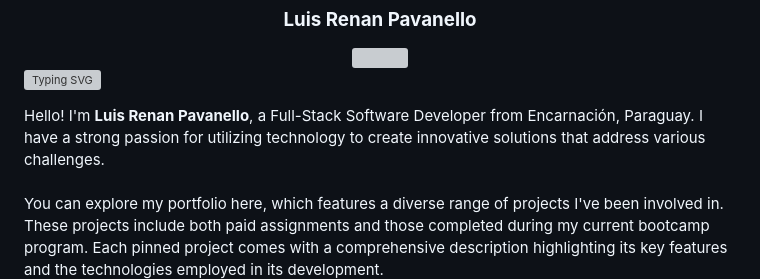
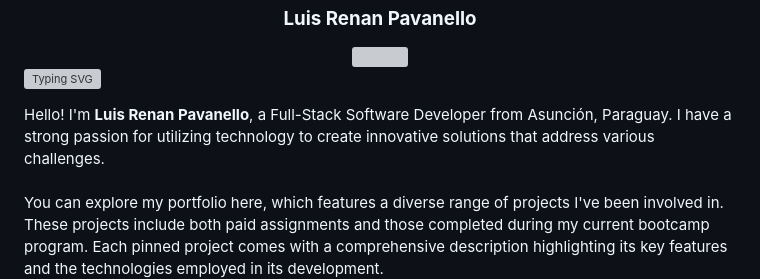
Before and after one commit to luisrpavanello/luisrpavanello, a Markdown page: README.md, the part around the change. Drawn GitHub-style; grey boxes are pictures that could not be loaded.

```diff
--- a/README.md
+++ b/README.md
@@ -9,7 +9,7 @@ src="https://img.shields.io/github/followers/luisrpavanelli?logo=github&style=fo
 
 <a href="https://git.io/typing-svg"><img src="https://readme-typing-svg.herokuapp.com?font=Lato&weight=500&size=16&pause=1000&color=00FF00&width=500&lines=I+can+do+all+this+through+him+who+gives+me+strength" alt="Typing SVG" /></a>
 
-<div>Hello! I'm <b>Luis Renan Pavanello</b>, a Full-Stack Software Developer from Encarnación, Paraguay. I have a strong passion for utilizing technology to create innovative solutions that address various challenges.</div><br>
+<div>Hello! I'm <b>Luis Renan Pavanello</b>, a Full-Stack Software Developer from Asunción, Paraguay. I have a strong passion for utilizing technology to create innovative solutions that address various challenges.</div><br>
 <div>You can explore my portfolio <a href="">here</a>, which features a diverse range of projects I've been involved in. These projects include both paid assignments and those completed during my current bootcamp program. Each pinned project comes with a comprehensive description highlighting its key features and the technologies employed in its development.</div><br>
 <div>I am always eager to learn and grow, and I'm open to freelance opportunities or job offers. If you have a project that could benefit from my skills, please don't hesitate to reach out to me at <b>luisrpavanello@gmail.com</b>. You can also connect with me on <a href="https://www.linkedin.com/in/luisrpavanello">LinkedIn</a> to learn more about my professional background. Currently, I'm enrolled in @microverse to further enhance my Full-Stack Software Development skills.</div><br>
 
```
